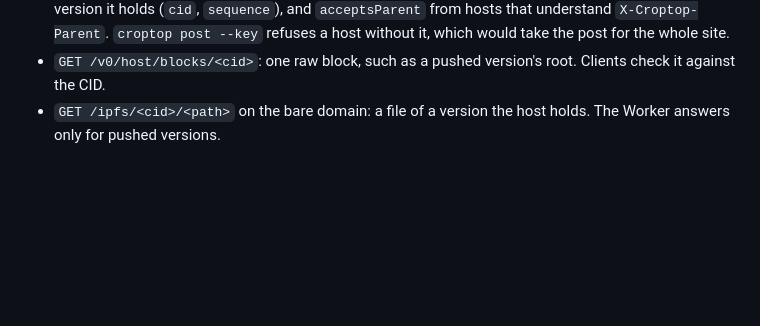
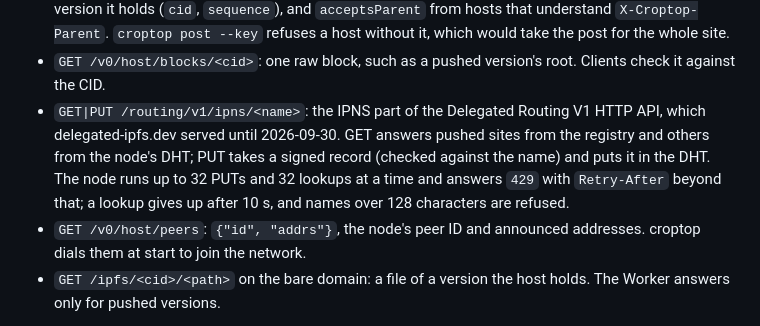
Before and after one commit to mejango/croptop, a Markdown page: docs/host.md, the part around the change. Rendered like a GitHub page; blank space fills up the shorter version.

```diff
--- a/docs/host.md
+++ b/docs/host.md
@@ -159,6 +159,14 @@ makes `yoursite.crop.top` or
   refuses a host without it, which would take the post for the whole site.
 - `GET /v0/host/blocks/<cid>`: one raw block, such as a pushed version's root.
   Clients check it against the CID.
+- `GET|PUT /routing/v1/ipns/<name>`: the IPNS part of the Delegated Routing V1
+  HTTP API, which delegated-ipfs.dev served until 2026-09-30. GET answers pushed
+  sites from the registry and others from the node's DHT; PUT takes a signed
+  record (checked against the name) and puts it in the DHT. The node runs up to
+  32 PUTs and 32 lookups at a time and answers `429` with `Retry-After` beyond
+  that; a lookup gives up after 10 s, and names over 128 characters are refused.
+- `GET /v0/host/peers`: `{"id", "addrs"}`, the node's peer ID and announced
+  addresses. croptop dials them at start to join the network.
 - `GET /ipfs/<cid>/<path>` on the bare domain: a file of a version the host
   holds. The Worker answers only for pushed versions.
 
```
Also changed, not shown: README.md (+4 -2 lines), 1 other file.
